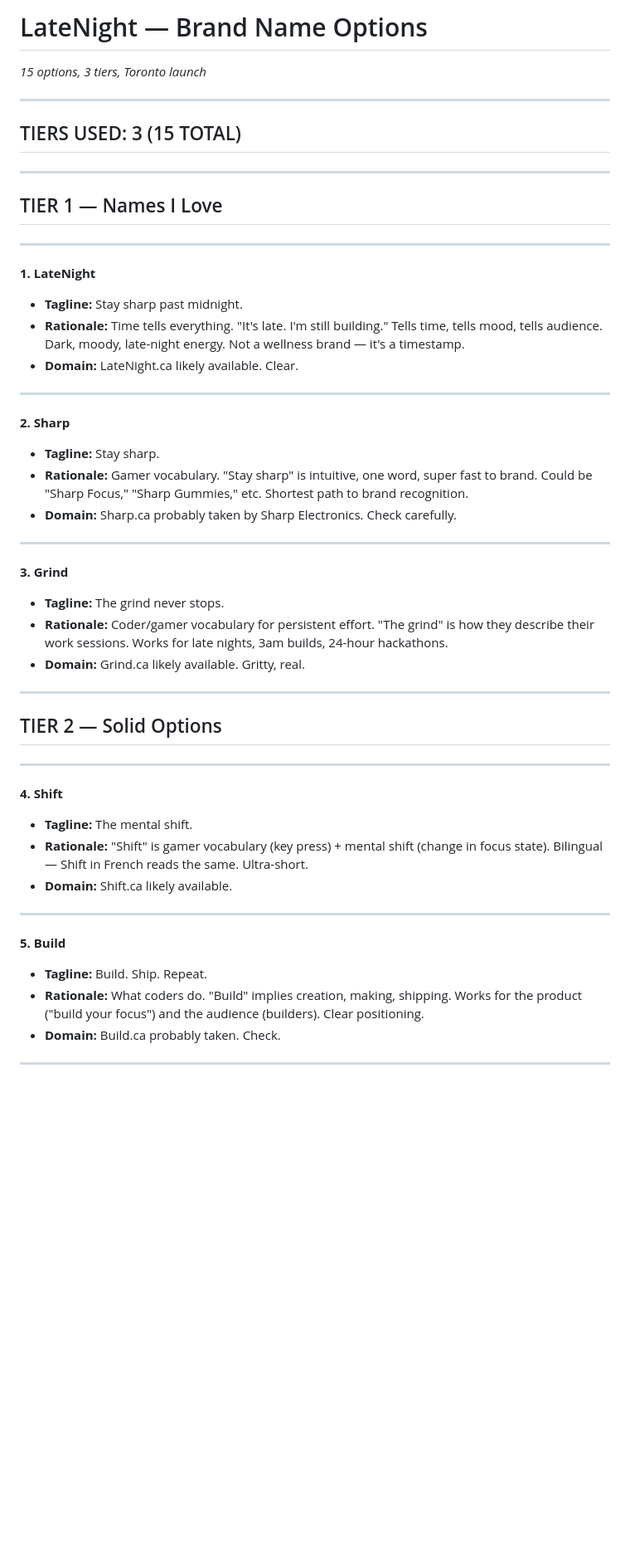
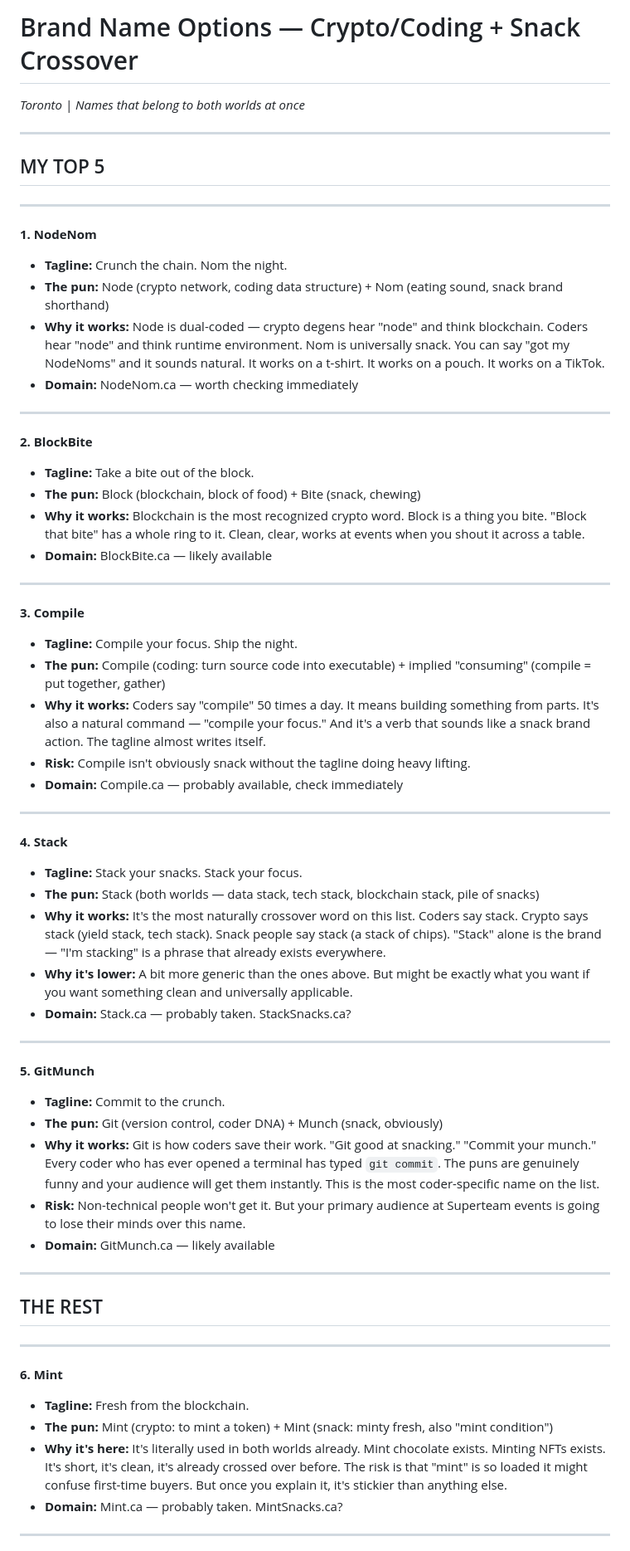
Before and after one commit to milathebot/neuralstack, a Markdown page: names.md, the part around one of its changes. Shown at 83% size. Drawn GitHub-style; blank space fills up the shorter version.

```diff
--- a/names.md
+++ b/names.md
@@ -1,52 +1,64 @@
-# LateNight — Brand Name Options
-*15 options, 3 tiers, Toronto launch*
+# Brand Name Options — Crypto/Coding + Snack Crossover
+*Toronto | Names that belong to both worlds at once*
 
 ---
 
-## TIERS USED: 3 (15 TOTAL)
+## MY TOP 5
 
 ---
 
-## TIER 1 — Names I Love
+**1. NodeNom**
+- **Tagline:** Crunch the chain. Nom the night.
+- **The pun:** Node (crypto network, coding data structure) + Nom (eating sound, snack brand shorthand)
+- **Why it works:** Node is dual-coded — crypto degens hear "node" and think blockchain. Coders hear "node" and think runtime environment. Nom is universally snack. You can say "got my NodeNoms" and it sounds natural. It works on a t-shirt. It works on a pouch. It works on a TikTok.
+- **Domain:** NodeNom.ca — worth checking immediately
 
 ---
 
-**1. LateNight**
-- **Tagline:** Stay sharp past midnight.
-- **Rationale:** Time tells everything. "It's late. I'm still building." Tells time, tells mood, tells audience. Dark, moody, late-night energy. Not a wellness brand — it's a timestamp.
-- **Domain:** LateNight.ca likely available. Clear.
+**2. BlockBite**
+- **Tagline:** Take a bite out of the block.
+- **The pun:** Block (blockchain, block of food) + Bite (snack, chewing)
+- **Why it works:** Blockchain is the most recognized crypto word. Block is a thing you bite. "Block that bite" has a whole ring to it. Clean, clear, works at events when you shout it across a table.
+- **Domain:** BlockBite.ca — likely available
 
 ---
 
-**2. Sharp**
-- **Tagline:** Stay sharp.
-- **Rationale:** Gamer vocabulary. "Stay sharp" is intuitive, one word, super fast to brand. Could be "Sharp Focus," "Sharp Gummies," etc. Shortest path to brand recognition.
-- **Domain:** Sharp.ca probably taken by Sharp Electronics. Check carefully.
+**3. Compile**
+- **Tagline:** Compile your focus. Ship the night.
+- **The pun:** Compile (coding: turn source code into executable) + implied "consuming" (compile = put together, gather)
+- **Why it works:** Coders say "compile" 50 times a day. It means building something from parts. It's also a natural command — "compile your focus." And it's a verb that sounds like a snack brand action. The tagline almost writes itself.
+- **Risk:** Compile isn't obviously snack without the tagline doing heavy lifting.
+- **Domain:** Compile.ca — probably available, check immediately
 
 ---
 
-**3. Grind**
-- **Tagline:** The grind never stops.
-- **Rationale:** Coder/gamer vocabulary for persistent effort. "The grind" is how they describe their work sessions. Works for late nights, 3am builds, 24-hour hackathons.
-- **Domain:** Grind.ca likely available. Gritty, real.
+**4. Stack**
+- **Tagline:** Stack your snacks. Stack your focus.
+- **The pun:** Stack (both worlds — data stack, tech stack, blockchain stack, pile of snacks)
+- **Why it works:** It's the most naturally crossover word on this list. Coders say stack. Crypto says stack (yield stack, tech stack). Snack people say stack (a stack of chips). "Stack" alone is the brand — "I'm stacking" is a phrase that already exists everywhere.
+- **Why it's lower:** A bit more generic than the ones above. But might be exactly what you want if you want something clean and universally applicable.
+- **Domain:** Stack.ca — probably taken. StackSnacks.ca?
 
 ---
 
-## TIER 2 — Solid Options
+**5. GitMunch**
+- **Tagline:** Commit to the crunch.
+- **The pun:** Git (version control, coder DNA) + Munch (snack, obviously)
+- **Why it works:** Git is how coders save their work. "Git good at snacking." "Commit your munch." Every coder who has ever opened a terminal has typed `git commit`. The puns are genuinely funny and your audience will get them instantly. This is the most coder-specific name on the list.
+- **Risk:** Non-technical people won't get it. But your primary audience at Superteam events is going to lose their minds over this name.
+- **Domain:** GitMunch.ca — likely available
 
 ---
 
-**4. Shift**
-- **Tagline:** The mental shift.
-- **Rationale:** "Shift" is gamer vocabulary (key press) + mental shift (change in focus state). Bilingual — Shift in French reads the same. Ultra-short.
-- **Domain:** Shift.ca likely available.
+## THE REST
 
 ---
 
-**5. Build**
-- **Tagline:** Build. Ship. Repeat.
-- **Rationale:** What coders do. "Build" implies creation, making, shipping. Works for the product ("build your focus") and the audience (builders). Clear positioning.
-- **Domain:** Build.ca probably taken. Check.
+**6. Mint**
+- **Tagline:** Fresh from the blockchain.
+- **The pun:** Mint (crypto: to mint a token) + Mint (snack: minty fresh, also "mint condition")
+- **Why it's here:** It's literally used in both worlds already. Mint chocolate exists. Minting NFTs exists. It's short, it's clean, it's already crossed over before. The risk is that "mint" is so loaded it might confuse first-time buyers. But once you explain it, it's stickier than anything else.
+- **Domain:** Mint.ca — probably taken. MintSnacks.ca?
 
 ---
 
```
Also changed, not shown: other parts of names.md (+81 -73 lines).
